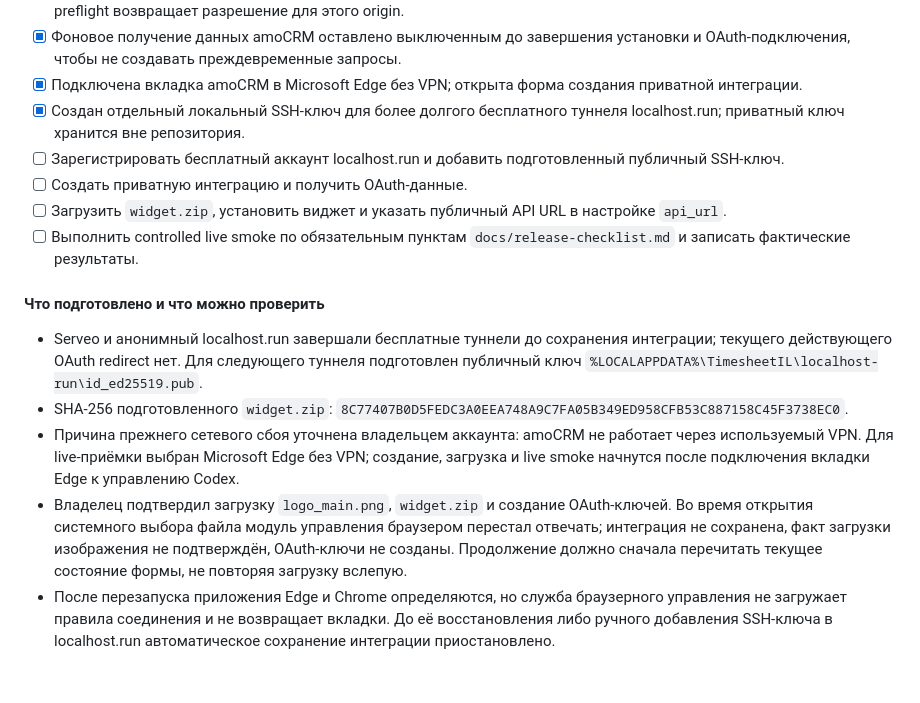
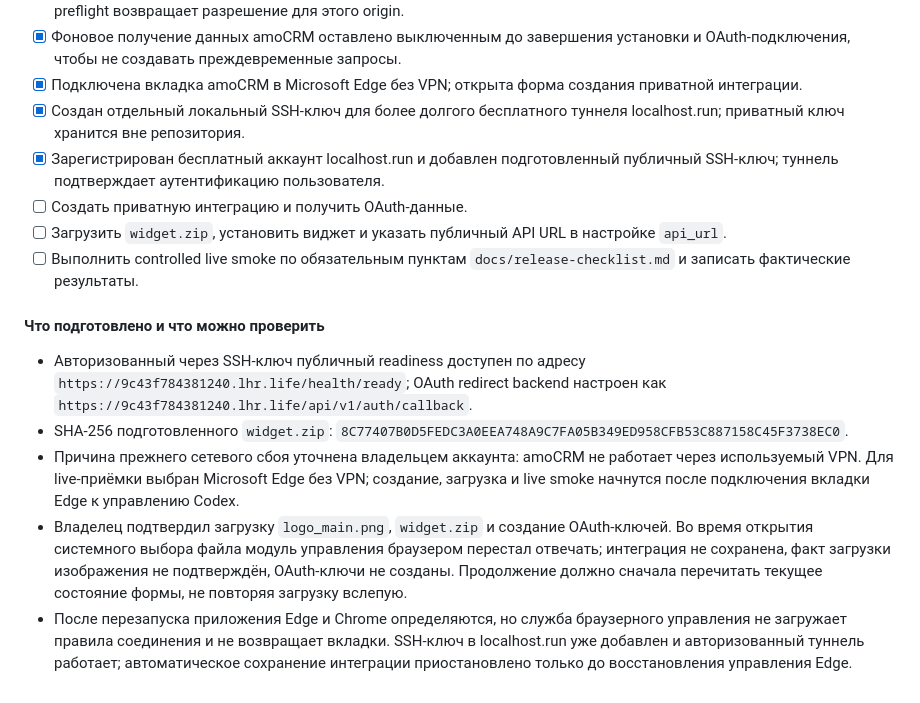
Before and after one commit to fraclearn-cmyk/timesheet-il-widget, a Markdown page: Plan.md, the part around the change. Rendered like a GitHub page.

Commit message:
docs: record authenticated tunnel

```diff
--- a/Plan.md
+++ b/Plan.md
@@ -1004,15 +1004,15 @@ flowchart TD
 - [x] Фоновое получение данных amoCRM оставлено выключенным до завершения установки и OAuth-подключения, чтобы не создавать преждевременные запросы.
 - [x] Подключена вкладка amoCRM в Microsoft Edge без VPN; открыта форма создания приватной интеграции.
 - [x] Создан отдельный локальный SSH-ключ для более долгого бесплатного туннеля localhost.run; приватный ключ хранится вне репозитория.
-- [ ] Зарегистрировать бесплатный аккаунт localhost.run и добавить подготовленный публичный SSH-ключ.
+- [x] Зарегистрирован бесплатный аккаунт localhost.run и добавлен подготовленный публичный SSH-ключ; туннель подтверждает аутентификацию пользователя.
 - [ ] Создать приватную интеграцию и получить OAuth-данные.
 - [ ] Загрузить `widget.zip`, установить виджет и указать публичный API URL в настройке `api_url`.
 - [ ] Выполнить controlled live smoke по обязательным пунктам `docs/release-checklist.md` и записать фактические результаты.
 
 #### Что подготовлено и что можно проверить
 
-- Serveo и анонимный localhost.run завершали бесплатные туннели до сохранения интеграции; текущего действующего OAuth redirect нет. Для следующего туннеля подготовлен публичный ключ `%LOCALAPPDATA%\TimesheetIL\localhost-run\id_ed25519.pub`.
+- Авторизованный через SSH-ключ публичный readiness доступен по адресу `https://9c43f784381240.lhr.life/health/ready`; OAuth redirect backend настроен как `https://9c43f784381240.lhr.life/api/v1/auth/callback`.
 - SHA-256 подготовленного `widget.zip`: `8C77407B0D5FEDC3A0EEA748A9C7FA05B349ED958CFB53C887158C45F3738EC0`.
 - Причина прежнего сетевого сбоя уточнена владельцем аккаунта: amoCRM не работает через используемый VPN. Для live-приёмки выбран Microsoft Edge без VPN; создание, загрузка и live smoke начнутся после подключения вкладки Edge к управлению Codex.
 - Владелец подтвердил загрузку `logo_main.png`, `widget.zip` и создание OAuth-ключей. Во время открытия системного выбора файла модуль управления браузером перестал отвечать; интеграция не сохранена, факт загрузки изображения не подтверждён, OAuth-ключи не созданы. Продолжение должно сначала перечитать текущее состояние формы, не повторяя загрузку вслепую.
-- После перезапуска приложения Edge и Chrome определяются, но служба браузерного управления не загружает правила соединения и не возвращает вкладки. До её восстановления либо ручного добавления SSH-ключа в localhost.run автоматическое сохранение интеграции приостановлено.
+- После перезапуска приложения Edge и Chrome определяются, но служба браузерного управления не загружает правила соединения и не возвращает вкладки. SSH-ключ в localhost.run уже добавлен и авторизованный туннель работает; автоматическое сохранение интеграции приостановлено только до восстановления управления Edge.
```
